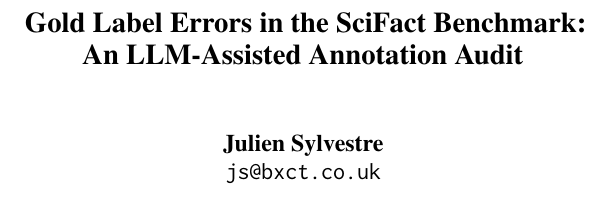
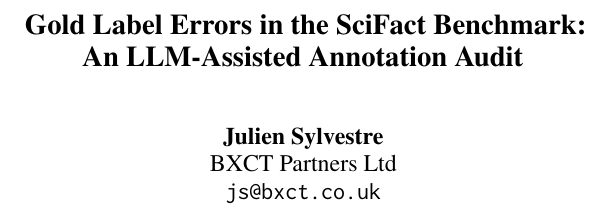
Before and after one commit to felizvida/scifact-audit-bionlp2026, a LaTeX paper (paper/scifact_audit_bionlp2026.tex): part of one column of page 1 of 7, cut so that both start at the same text. Compiled offline with pdfLaTeX.

Commit message:
paper: add BXCT Partners Ltd affiliation to author block
Co-Authored-By: Claude Opus 4.7 (1M context) <noreply@anthropic.com>

```diff
--- a/paper/scifact_audit_bionlp2026.tex
+++ b/paper/scifact_audit_bionlp2026.tex
@@ -17,6 +17,7 @@
 \title{Gold Label Errors in the SciFact Benchmark:\\An LLM-Assisted Annotation Audit}
 
 \author{Julien Sylvestre \\
+  BXCT Partners Ltd \\
   \texttt{js@bxct.co.uk}}
 
 \begin{document}
```
Also changed, not shown: paper/scifact_audit_bionlp2026.pdf.
